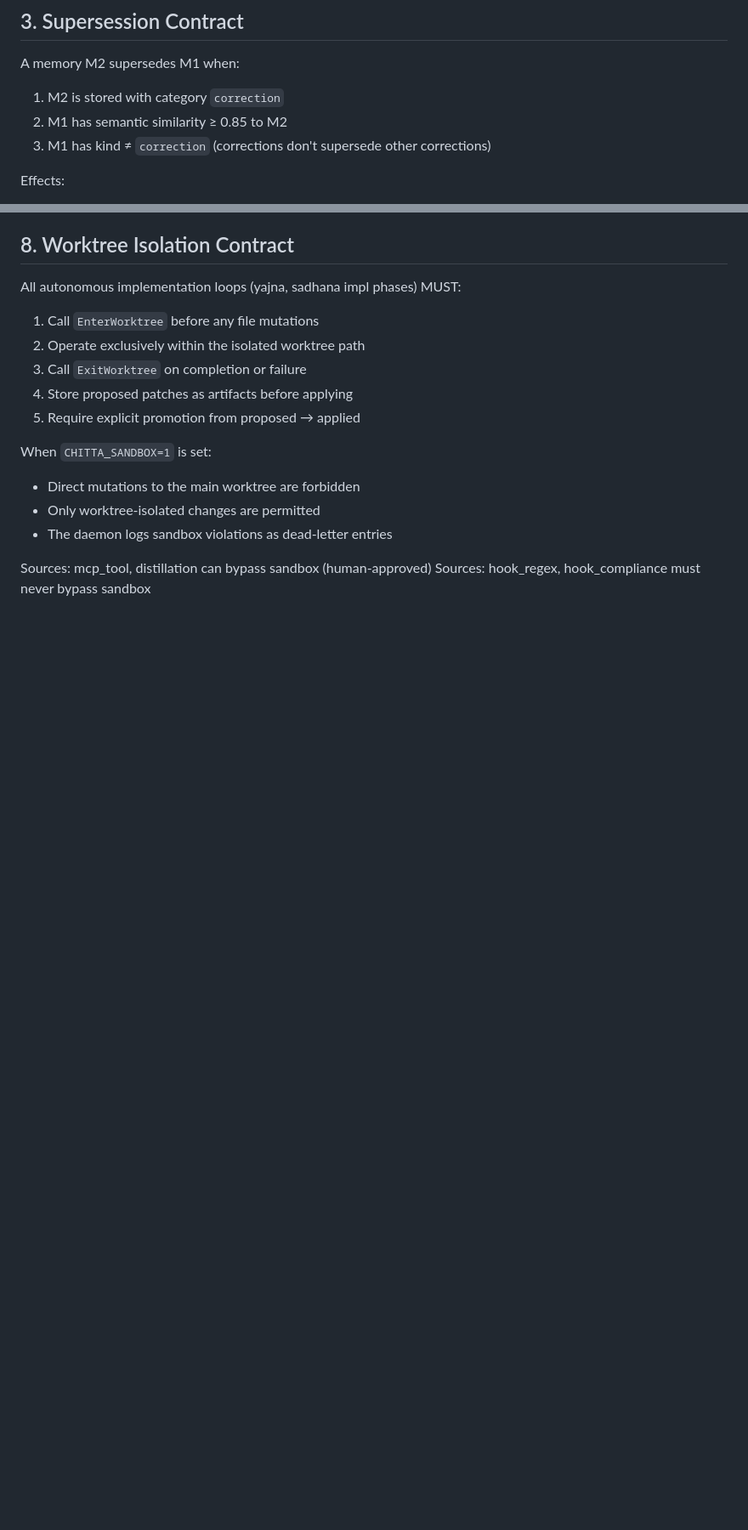
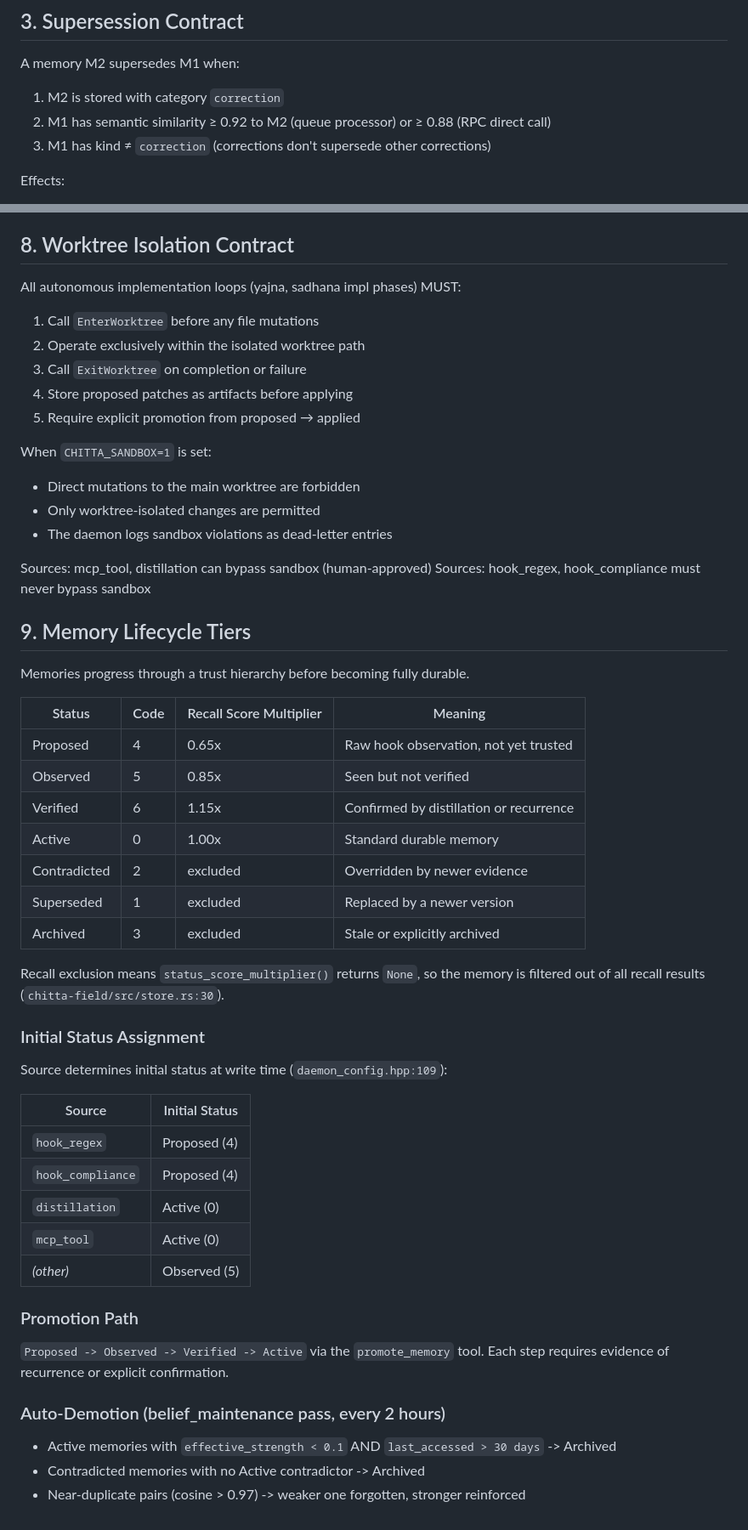
Before and after one commit to genomewalker/cc-soul, a Markdown page: CONTRACTS.md, 2 parts joined by grey strips. Shown at 85% size. GitHub-like rendering; blank space fills up the shorter version.

Commit message:
docs: POLICY.md daemon behavior reference + CONTRACTS.md lifecycle tiers (Items 4d+9)

```diff
--- a/CONTRACTS.md
+++ b/CONTRACTS.md
@@ -37,7 +37,7 @@ confirms → promoted to category confidence (0.75–0.95, durable).
 
 A memory M2 supersedes M1 when:
 1. M2 is stored with category `correction`
-2. M1 has semantic similarity ≥ 0.85 to M2
+2. M1 has semantic similarity ≥ 0.92 to M2 (queue processor) or ≥ 0.88 (RPC direct call)
 3. M1 has kind ≠ `correction` (corrections don't supersede other corrections)
 
 Effects:
@@ -106,3 +106,43 @@ When `CHITTA_SANDBOX=1` is set:
 
 Sources: mcp_tool, distillation can bypass sandbox (human-approved)
 Sources: hook_regex, hook_compliance must never bypass sandbox
+
+## 9. Memory Lifecycle Tiers
+
+Memories progress through a trust hierarchy before becoming fully durable.
+
+| Status | Code | Recall Score Multiplier | Meaning |
+|--------|------|------------------------|---------|
+| Proposed | 4 | 0.65x | Raw hook observation, not yet trusted |
+| Observed | 5 | 0.85x | Seen but not verified |
+| Verified | 6 | 1.15x | Confirmed by distillation or recurrence |
+| Active | 0 | 1.00x | Standard durable memory |
+| Contradicted | 2 | excluded | Overridden by newer evidence |
+| Superseded | 1 | excluded | Replaced by a newer version |
+| Archived | 3 | excluded | Stale or explicitly archived |
+
+Recall exclusion means `status_score_multiplier()` returns `None`, so the memory
+is filtered out of all recall results (`chitta-field/src/store.rs:30`).
+
+### Initial Status Assignment
+
+Source determines initial status at write time (`daemon_config.hpp:109`):
+
+| Source | Initial Status |
+|--------|---------------|
+| `hook_regex` | Proposed (4) |
+| `hook_compliance` | Proposed (4) |
+| `distillation` | Active (0) |
+| `mcp_tool` | Active (0) |
+| *(other)* | Observed (5) |
+
+### Promotion Path
+
+`Proposed -> Observed -> Verified -> Active` via the `promote_memory` tool.
+Each step requires evidence of recurrence or explicit confirmation.
+
+### Auto-Demotion (belief_maintenance pass, every 2 hours)
+
+- Active memories with `effective_strength < 0.1` AND `last_accessed > 30 days` -> Archived
+- Contradicted memories with no Active contradictor -> Archived
+- Near-duplicate pairs (cosine > 0.97) -> weaker one forgotten, stronger reinforced
```
Also changed, not shown: POLICY.md (added, +121 -0 lines).
